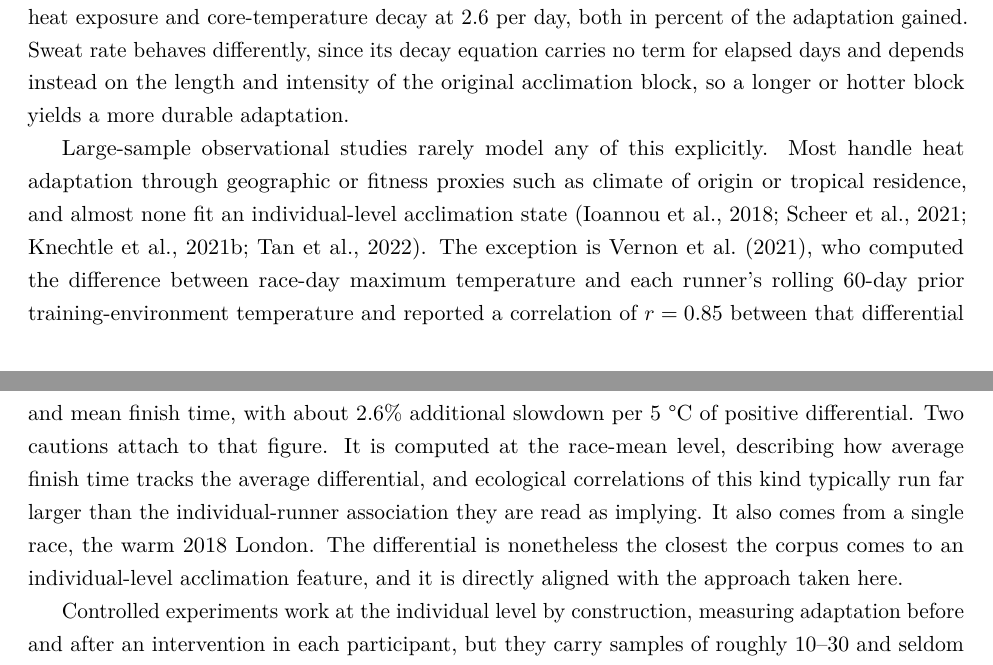
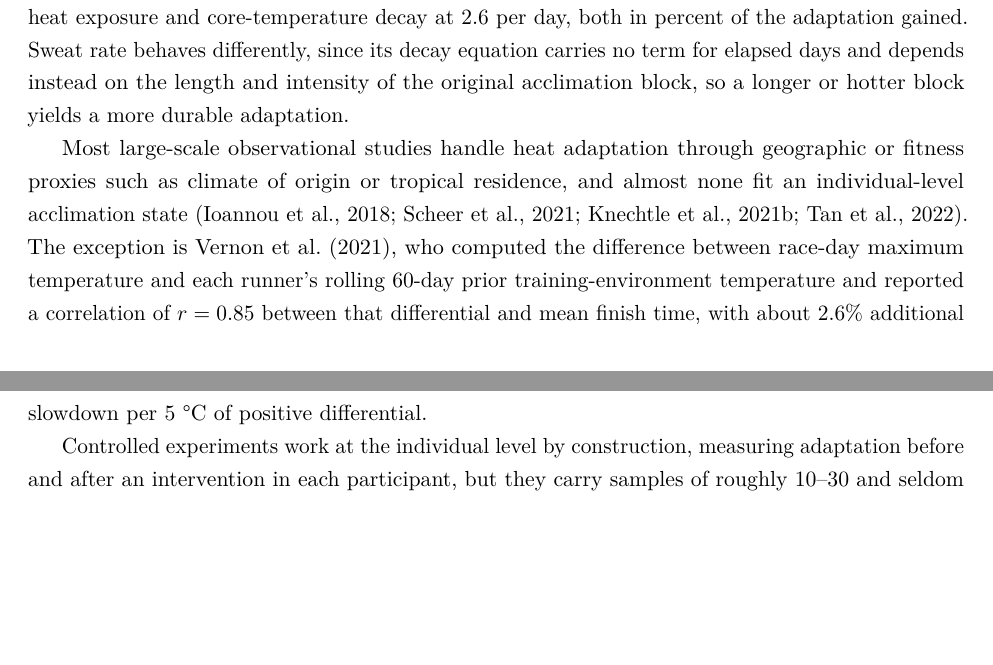
Before and after one commit to peterwdunphy/getfast-weather-modeling, a LaTeX document (getfast-weather-modeling.tex): two parts of pages 7 and 8 of 22, joined at a grey line, cut so that both start at the same text, the shorter picture padded with empty space. Compiled offline with pdfLaTeX.

Commit message:
misc changes

```diff
--- a/getfast-weather-modeling.tex
+++ b/getfast-weather-modeling.tex
@@ -182,7 +182,7 @@ Repeated exposure to heat produces a coordinated set of adaptations that make th
 
 Research generally agrees on the onset of heat acclimation and its decay. Heart-rate and core-temperature adaptations develop fastest, reaching about 75\% of their eventual gain within 4--7 days; plasma volume expands over 3--6 days; sweat-rate adaptations continue to develop through 10--14 days \citep{periard2015, tyler2016, racinais2020, chalmers2014, cubel2024}. Decay runs on a similar order once exposure stops, at roughly 2.5\% per day for the heart-rate channel, though re-acclimation is considerably faster than initial induction \citep{daanen2018, racinais2020, pryor2019}. A block of 10--14 days therefore captures most of the available adaptation, and a single session every 5--7 days maintains it \citep{daanen2018, garrett2011}. A runner's acclimation state can accordingly be approximated from training-temperature history over the trailing two to four weeks, weighting recent sessions more heavily. Across 29 studies \citet{daanen2018} fit heart-rate decay as $3.6 + 2.3$ per day without heat exposure and core-temperature decay at $2.6$ per day, both in percent of the adaptation gained. Sweat rate behaves differently, since its decay equation carries no term for elapsed days and depends instead on the length and intensity of the original acclimation block, so a longer or hotter block yields a more durable adaptation.
 
-Large-sample observational studies rarely model any of this explicitly. Most handle heat adaptation through geographic or fitness proxies such as climate of origin or tropical residence, and almost none fit an individual-level acclimation state \citep{ioannou2018, scheer2021, knechtle2021a, tan2022}. The exception is \citet{vernon2021}, who computed the difference between race-day maximum temperature and each runner's rolling 60-day prior training-environment temperature and reported a correlation of $r = 0.85$ between that differential and mean finish time, with about 2.6\% additional slowdown per 5 °C of positive differential. Two cautions attach to that figure. It is computed at the race-mean level, describing how average finish time tracks the average differential, and ecological correlations of this kind typically run far larger than the individual-runner association they are read as implying. It also comes from a single race, the warm 2018 London. The differential is nonetheless the closest the corpus comes to an individual-level acclimation feature, and it is directly aligned with the approach taken here.
+Most large-scale observational studies handle heat adaptation through geographic or fitness proxies such as climate of origin or tropical residence, and almost none fit an individual-level acclimation state \citep{ioannou2018, scheer2021, knechtle2021a, tan2022}. The exception is \citet{vernon2021}, who computed the difference between race-day maximum temperature and each runner's rolling 60-day prior training-environment temperature and reported a correlation of $r = 0.85$ between that differential and mean finish time, with about 2.6\% additional slowdown per 5 °C of positive differential.
 
 Controlled experiments work at the individual level by construction, measuring adaptation before and after an intervention in each participant, but they carry samples of roughly 10--30 and seldom connect those measurements to race-day performance. The two literatures thus leave a gap between physiological precision at small $n$ and statistical power without any individual-level adaptation term. The model developed here sits in that gap. It learns a runner-specific heat response from a training history that already spans the range of conditions each runner has encountered, at a scale the controlled studies cannot reach, with the onset and decay rates above informing how that history is summarized.
 
```
